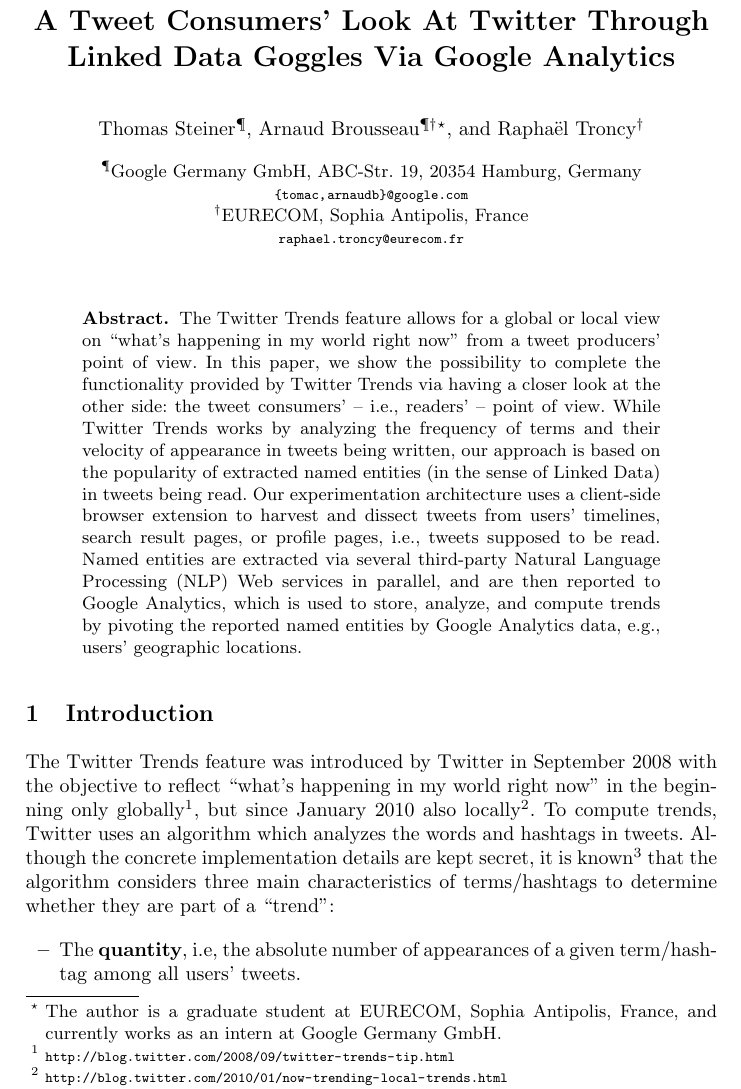
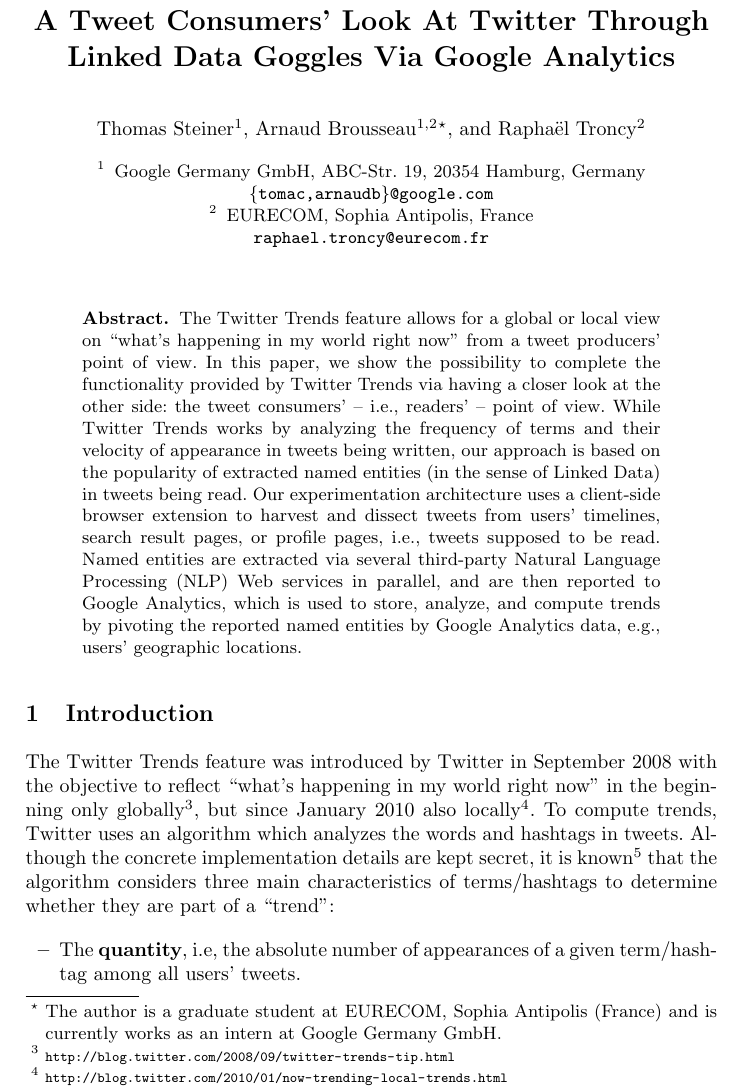
Before and after one commit to tomayac/_Private-Paper-MSM2011, a LaTeX thesis (typeinst.tex): part of page 1 of 12, cut so that both start at the same text. Compiled offline with pdfLaTeX.

Commit message:
Typo fixes, institutes fix.

```diff
--- a/typeinst.tex
+++ b/typeinst.tex
@@ -73,15 +73,13 @@
 % their surnames. This ensures that the names appear correctly in
 % the running heads and the author index.
 %
-\author{Thomas Steiner\textsuperscript{\P} \and Arnaud Brousseau\textsuperscript{\P\dag}%
-\thanks{The author is a graduate student at EURECOM, Sophia Antipolis, France, and currently works as an intern at Google Germany GmbH.}%
-\and Rapha\"{e}l Troncy\textsuperscript{\dag}}
-% the affiliations are given next; don't give your e-mail address
-% unless you accept that it will be published
-\institute{\textsuperscript{\P}Google Germany GmbH, ABC-Str. 19, 20354 Hamburg, Germany\\
-\url{{tomac, arnaudb}@google.com} \\
-\textsuperscript{\dag}EURECOM, Sophia Antipolis, France\\
-\url{raphael.troncy@eurecom.fr}}
+\author{Thomas Steiner\inst{1} \and Arnaud Brousseau\inst{1,2}\thanks{The author is a graduate student at EURECOM, Sophia Antipolis (France) and
+is currently works as an intern at Google Germany GmbH.} \and Rapha\"{e}l Troncy\inst{2}}
+
+\institute{
+  Google Germany GmbH, ABC-Str. 19, 20354 Hamburg, Germany\\ \email{\{tomac,arnaudb\}@google.com} \and
+  EURECOM, Sophia Antipolis, France\\ \email{raphael.troncy@eurecom.fr}
+}
 
 %
 % NB: a more complex sample for affiliations and the mapping to the
```
Also changed, not shown: typeinst.pdf, 3 other files.
